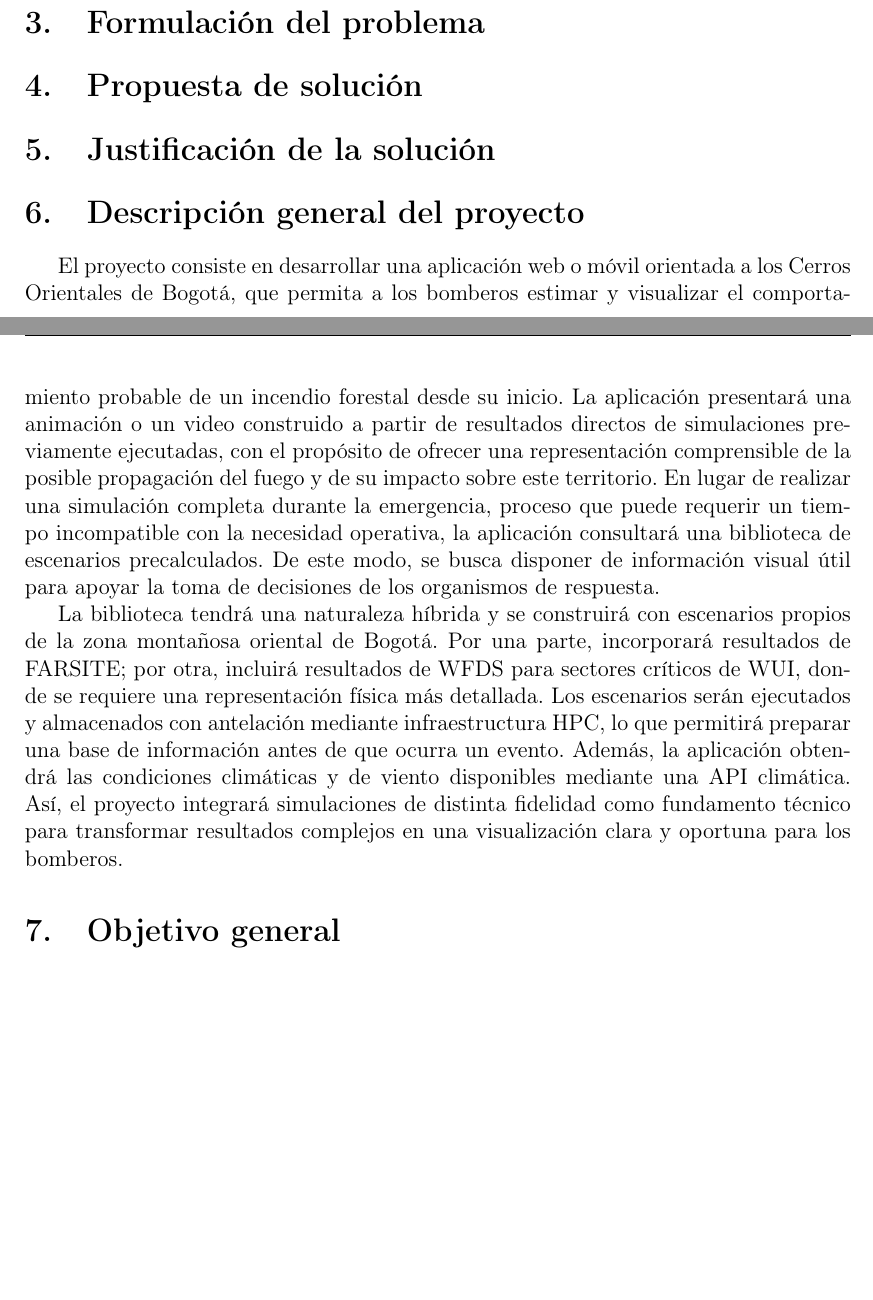
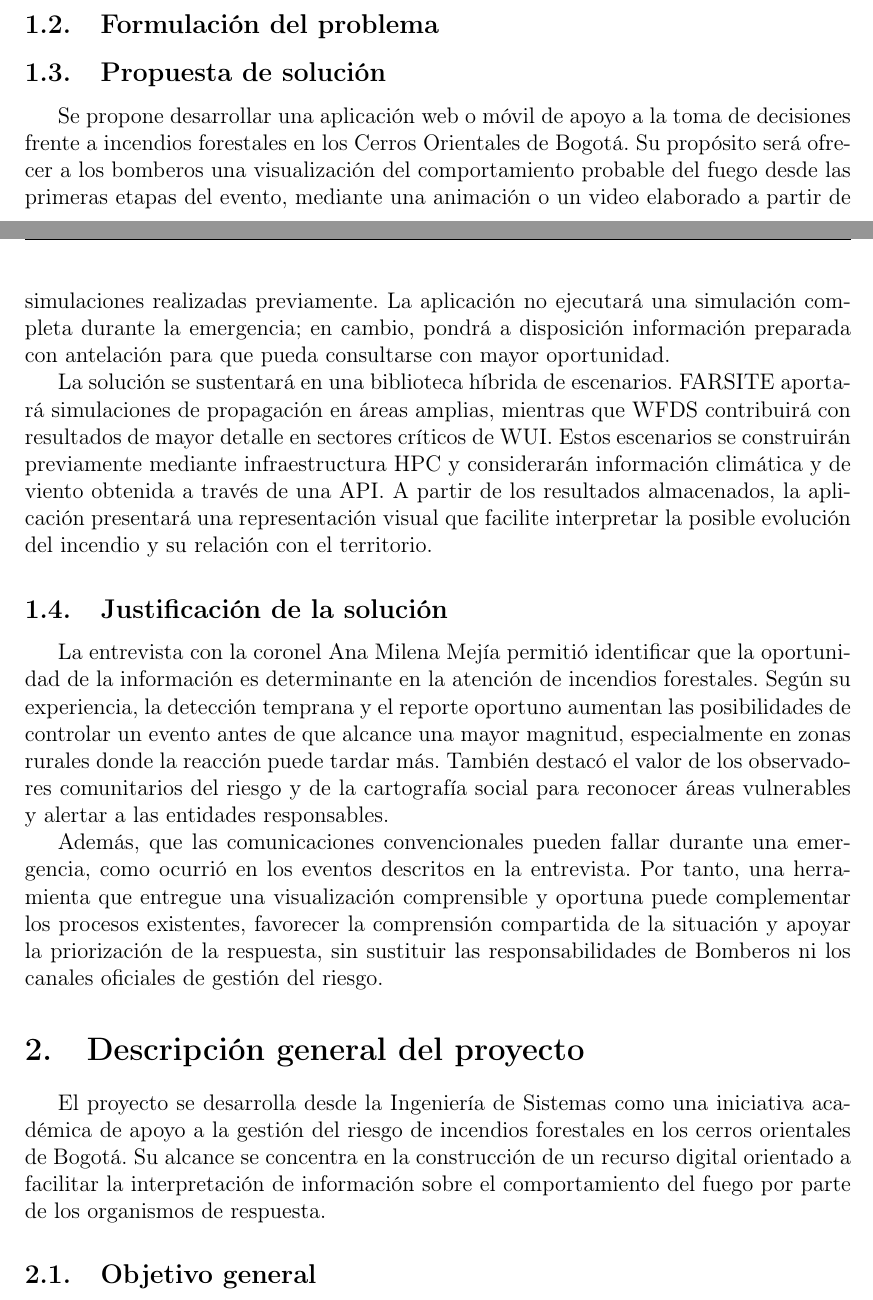
Before and after one commit to CarefreeHarp/ServerDebianLatex, a LaTeX paper (ovnctw8hcu/main.tex): two parts of pages 3 and 4 of 4 before the commit and two parts of pages 3 and 4 of 5 after it, joined at a grey line, cut so that both start at the same text, the shorter picture padded with empty space. Compiled offline with pdfLaTeX.

Commit message:
Backup automático: 2026-09-14 20:04:17 -05

```diff
--- a/ovnctw8hcu/main.tex
+++ b/ovnctw8hcu/main.tex
@@ -97,17 +97,23 @@ HPC & High-Performance Computing & WUI & Wildland-Urban Interface \\
 
-\section{Formulación del problema}
+\subsection{Formulación del problema}
 
-\section{Propuesta de solución}
+\subsection{Propuesta de solución}
 
-\section{Justificación de la solución}
+Se propone desarrollar una aplicación web o móvil de apoyo a la toma de decisiones frente a incendios forestales en los Cerros Orientales de Bogotá. Su propósito será ofrecer a los bomberos una visualización del comportamiento probable del fuego desde las primeras etapas del evento, mediante una animación o un video elaborado a partir de simulaciones realizadas previamente. La aplicación no ejecutará una simulación completa durante la emergencia; en cambio, pondrá a disposición información preparada con antelación para que pueda consultarse con mayor oportunidad.
+
+La solución se sustentará en una biblioteca híbrida de escenarios. FARSITE aportará simulaciones de propagación en áreas amplias, mientras que WFDS contribuirá con resultados de mayor detalle en sectores críticos de WUI. Estos escenarios se construirán previamente mediante infraestructura HPC y considerarán información climática y de viento obtenida a través de una API. A partir de los resultados almacenados, la aplicación presentará una representación visual que facilite interpretar la posible evolución del incendio y su relación con el territorio.
+
+\subsection{Justificación de la solución}
+
+La entrevista con la coronel Ana Milena Mejía permitió identificar que la oportunidad de la información es determinante en la atención de incendios forestales. Según su experiencia, la detección temprana y el reporte oportuno aumentan las posibilidades de controlar un evento antes de que alcance una mayor magnitud, especialmente en zonas rurales donde la reacción puede tardar más. También destacó el valor de los observadores comunitarios del riesgo y de la cartografía social para reconocer áreas vulnerables y alertar a las entidades responsables.
+
+Además, que las comunicaciones convencionales pueden fallar durante una emergencia, como ocurrió en los eventos descritos en la entrevista. Por tanto, una herramienta que entregue una visualización comprensible y oportuna puede complementar los procesos existentes, favorecer la comprensión compartida de la situación y apoyar la priorización de la respuesta, sin sustituir las responsabilidades de Bomberos ni los canales oficiales de gestión del riesgo.
 
 \section{Descripción general del proyecto}
 
-El proyecto consiste en desarrollar una aplicación web o móvil orientada a los Cerros Orientales de Bogotá, que permita a los bomberos estimar y visualizar el comportamiento probable de un incendio forestal desde su inicio. La aplicación presentará una animación o un video construido a partir de resultados directos de simulaciones previamente ejecutadas, con el propósito de ofrecer una representación comprensible de la posible propagación del fuego y de su impacto sobre este territorio. En lugar de realizar una simulación completa durante la emergencia, proceso que puede requerir un tiempo incompatible con la necesidad operativa, la aplicación consultará una biblioteca de escenarios precalculados. De este modo, se busca disponer de información visual útil para apoyar la toma de decisiones de los organismos de respuesta.
+El proyecto se desarrolla desde la Ingeniería de Sistemas como una iniciativa académica de apoyo a la gestión del riesgo de incendios forestales en los cerros orientales de Bogotá. Su alcance se concentra en la construcción de un recurso digital orientado a facilitar la interpretación de información sobre el comportamiento del fuego por parte de los organismos de respuesta.
 
-La biblioteca tendrá una naturaleza híbrida y se construirá con escenarios propios de la zona montañosa oriental de Bogotá. Por una parte, incorporará resultados de FARSITE; por otra, incluirá resultados de WFDS para sectores críticos de WUI, donde se requiere una representación física más detallada. Los escenarios serán ejecutados y almacenados con antelación mediante infraestructura HPC, lo que permitirá preparar una base de información antes de que ocurra un evento. Además, la aplicación obtendrá las condiciones climáticas y de viento disponibles mediante una API climática. Así, el proyecto integrará simulaciones de distinta fidelidad como fundamento técnico para transformar resultados complejos en una visualización clara y oportuna para los bomberos.
-
-\section{Objetivo general}
+\subsection{Objetivo general}
 
 Desarrollar una aplicación web o móvil para la estimación y visualización del comportamiento probable de incendios forestales en los cerros orientales de Bogotá desde su inicio, a partir de escenarios de simulación precalculados, con el fin de apoyar la toma de decisiones de los bomberos.
 
```
Also changed, not shown: 0pws6ir4v8/.aldine-out/main.pdf, ovnctw8hcu/.aldine-out/main.pdf, ovnctw8hcu/main.tex (6 more changed lines).
